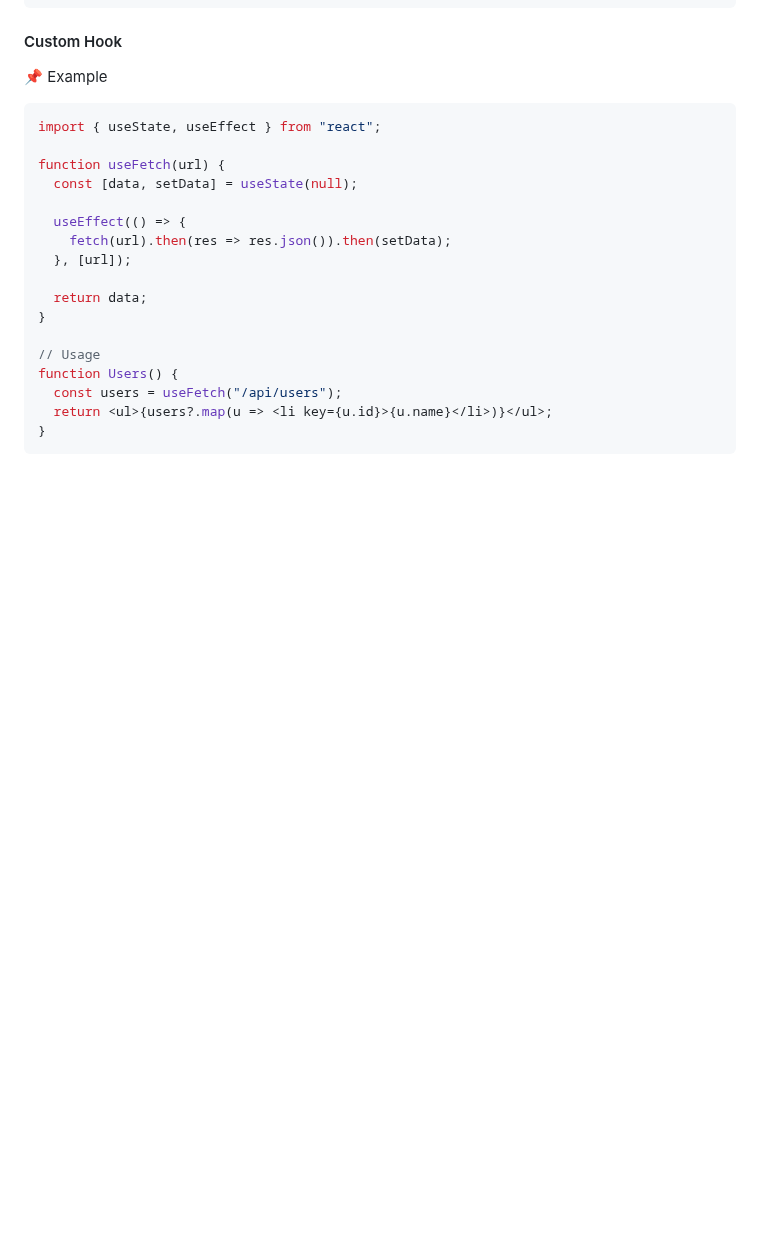
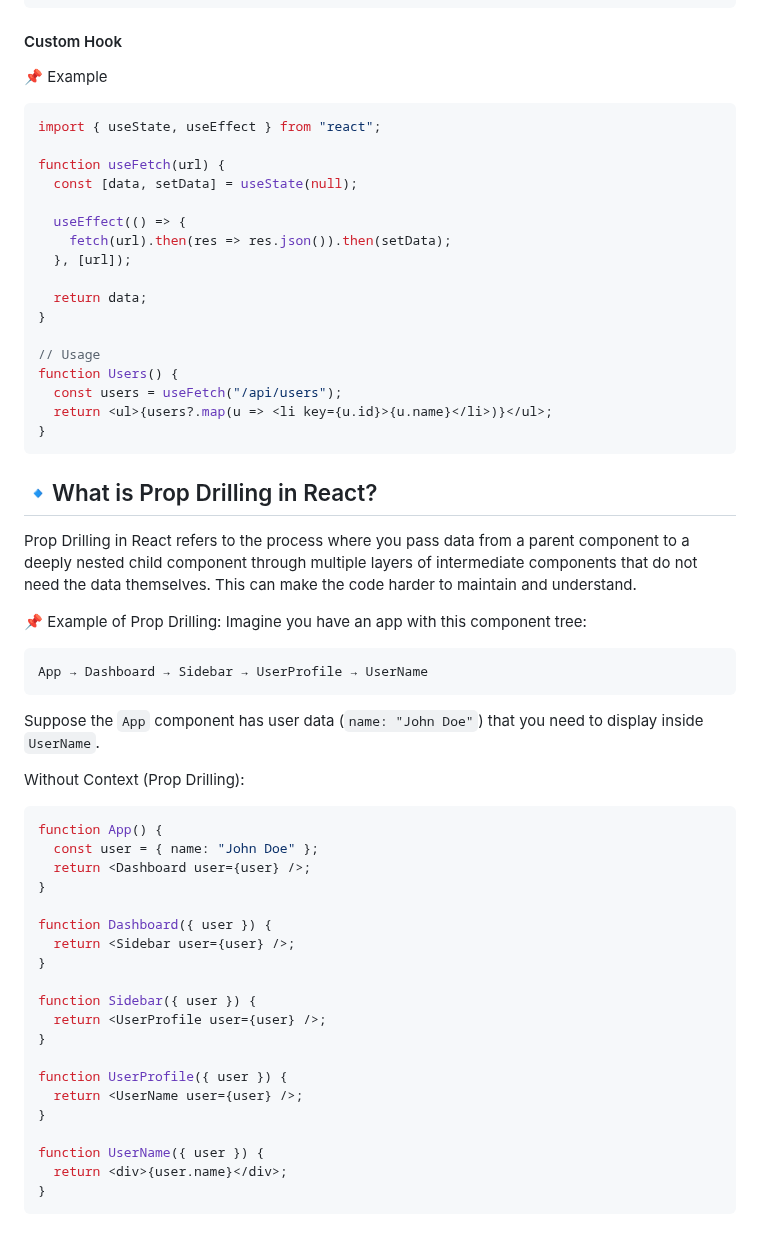
Before and after one commit to shagar619/React-JS, a Markdown page: README.md, the part around the change. Rendered like a GitHub page; blank space fills up the shorter version.

Commit message:
implement basic prop drilling

````diff
--- a/README.md
+++ b/README.md
@@ -1779,3 +1779,41 @@ function Users() {
   return <ul>{users?.map(u => <li key={u.id}>{u.name}</li>)}</ul>;
 }
 ```
+
+
+## 🔹What is Prop Drilling in React?
+
+Prop Drilling in React refers to the process where you pass data from a parent component to a deeply nested child component through multiple layers of intermediate components that do not need the data themselves. This can make the code harder to maintain and understand.
+
+📌 Example of Prop Drilling:
+Imagine you have an app with this component tree:
+
+```nginx
+App → Dashboard → Sidebar → UserProfile → UserName
+```
+
+Suppose the `App` component has user data (`name: "John Doe"`) that you need to display inside `UserName`.
+
+Without Context (Prop Drilling):
+```tsx
+function App() {
+  const user = { name: "John Doe" };
+  return <Dashboard user={user} />;
+}
+
+function Dashboard({ user }) {
+  return <Sidebar user={user} />;
+}
+
+function Sidebar({ user }) {
+  return <UserProfile user={user} />;
+}
+
+function UserProfile({ user }) {
+  return <UserName user={user} />;
+}
+
+function UserName({ user }) {
+  return <div>{user.name}</div>;
+}
+```
````
